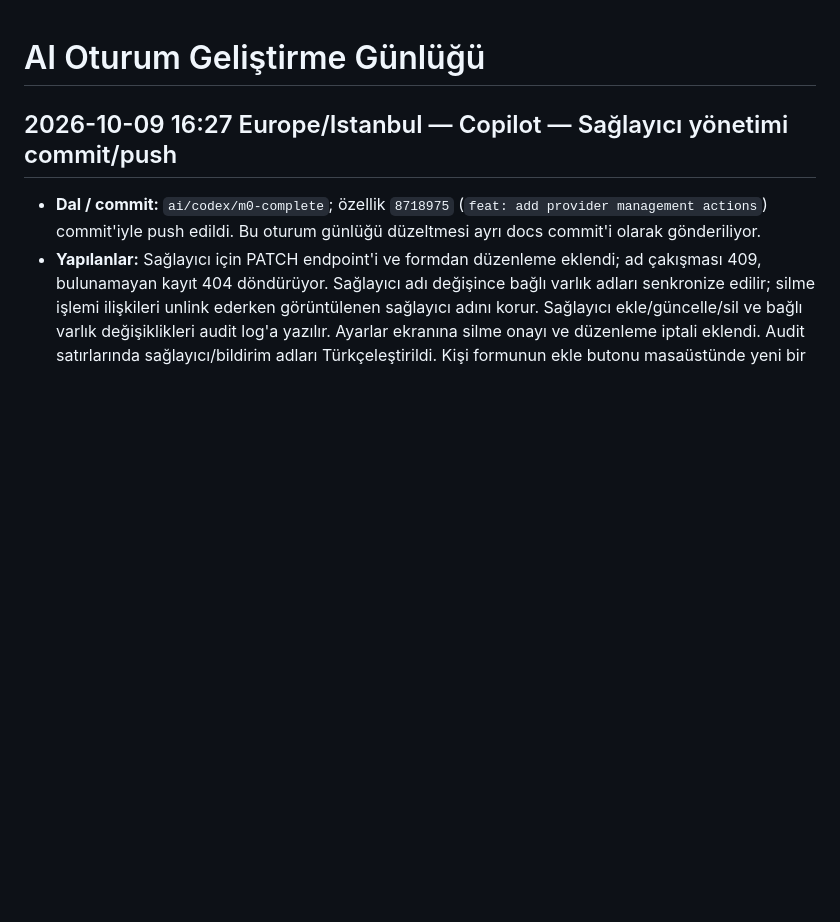
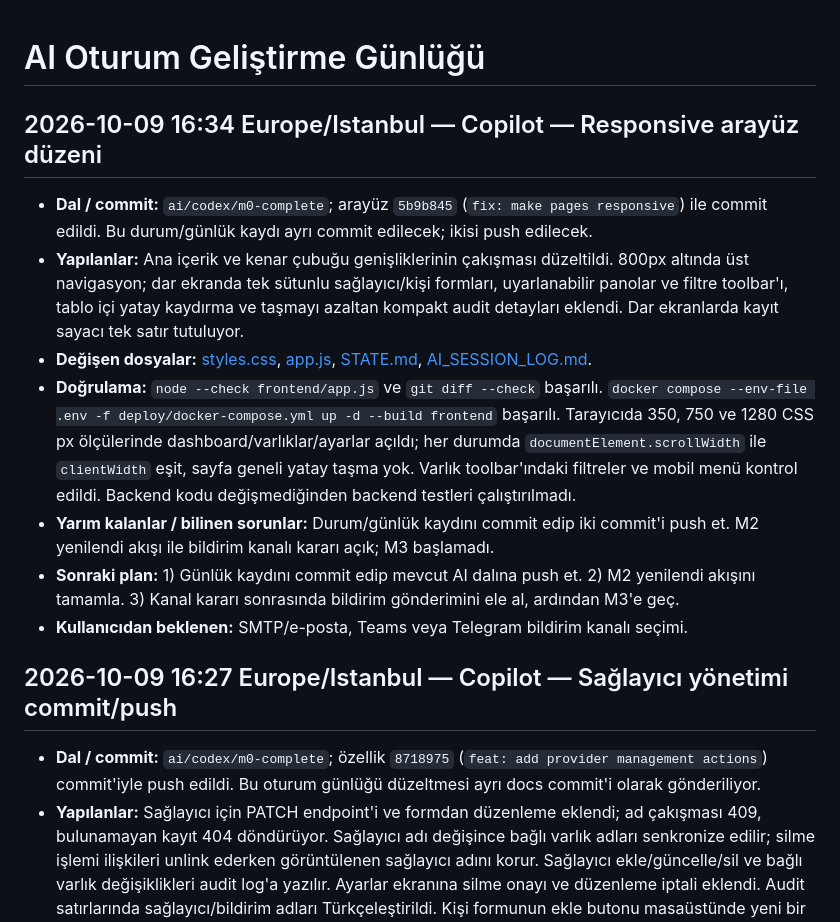
Before and after one commit to furkank0/sistemtakip, a Markdown page: docs/AI_SESSION_LOG.md, the part around the change. GitHub-like rendering; blank space fills up the shorter version.

Commit message:
docs: record responsive UI delivery
Agent: other

Co-authored-by: Copilot <223556219+Copilot@users.noreply.github.com>

```diff
--- a/docs/AI_SESSION_LOG.md
+++ b/docs/AI_SESSION_LOG.md
@@ -1,4 +1,14 @@
 # AI Oturum Geliştirme Günlüğü
+
+## 2026-10-09 16:34 Europe/Istanbul — Copilot — Responsive arayüz düzeni
+
+- **Dal / commit:** `ai/codex/m0-complete`; arayüz `5b9b845` (`fix: make pages responsive`) ile commit edildi. Bu durum/günlük kaydı ayrı commit edilecek; ikisi push edilecek.
+- **Yapılanlar:** Ana içerik ve kenar çubuğu genişliklerinin çakışması düzeltildi. 800px altında üst navigasyon; dar ekranda tek sütunlu sağlayıcı/kişi formları, uyarlanabilir panolar ve filtre toolbar'ı, tablo içi yatay kaydırma ve taşmayı azaltan kompakt audit detayları eklendi. Dar ekranlarda kayıt sayacı tek satır tutuluyor.
+- **Değişen dosyalar:** [styles.css](../frontend/styles.css), [app.js](../frontend/app.js), [STATE.md](./STATE.md), [AI_SESSION_LOG.md](./AI_SESSION_LOG.md).
+- **Doğrulama:** `node --check frontend/app.js` ve `git diff --check` başarılı. `docker compose --env-file .env -f deploy/docker-compose.yml up -d --build frontend` başarılı. Tarayıcıda 350, 750 ve 1280 CSS px ölçülerinde dashboard/varlıklar/ayarlar açıldı; her durumda `documentElement.scrollWidth` ile `clientWidth` eşit, sayfa geneli yatay taşma yok. Varlık toolbar'ındaki filtreler ve mobil menü kontrol edildi. Backend kodu değişmediğinden backend testleri çalıştırılmadı.
+- **Yarım kalanlar / bilinen sorunlar:** Durum/günlük kaydını commit edip iki commit'i push et. M2 yenilendi akışı ile bildirim kanalı kararı açık; M3 başlamadı.
+- **Sonraki plan:** 1) Günlük kaydını commit edip mevcut AI dalına push et. 2) M2 yenilendi akışını tamamla. 3) Kanal kararı sonrasında bildirim gönderimini ele al, ardından M3'e geç.
+- **Kullanıcıdan beklenen:** SMTP/e-posta, Teams veya Telegram bildirim kanalı seçimi.
 
 ## 2026-10-09 16:27 Europe/Istanbul — Copilot — Sağlayıcı yönetimi commit/push
 
```
Also changed, not shown: docs/STATE.md (+10 -0 lines).
